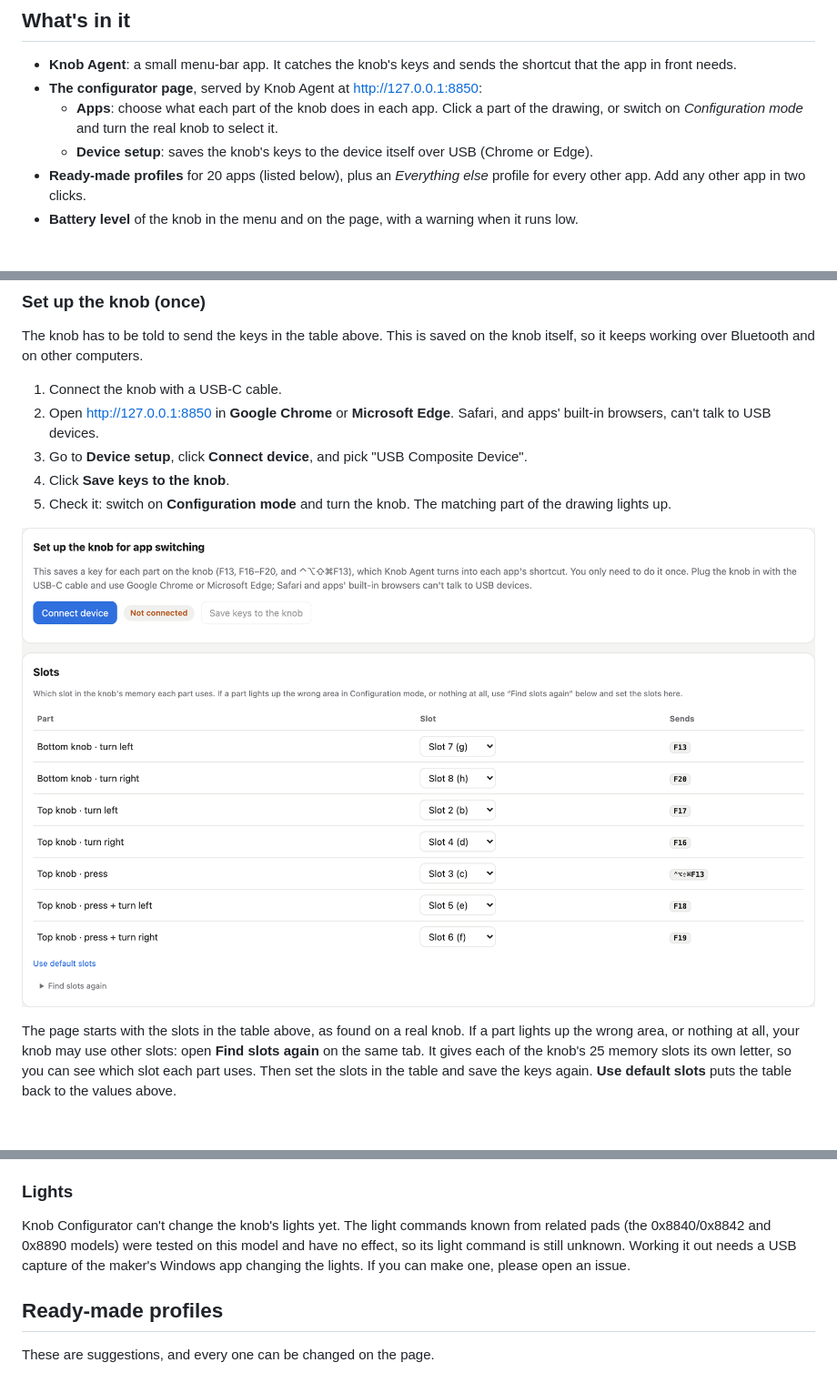
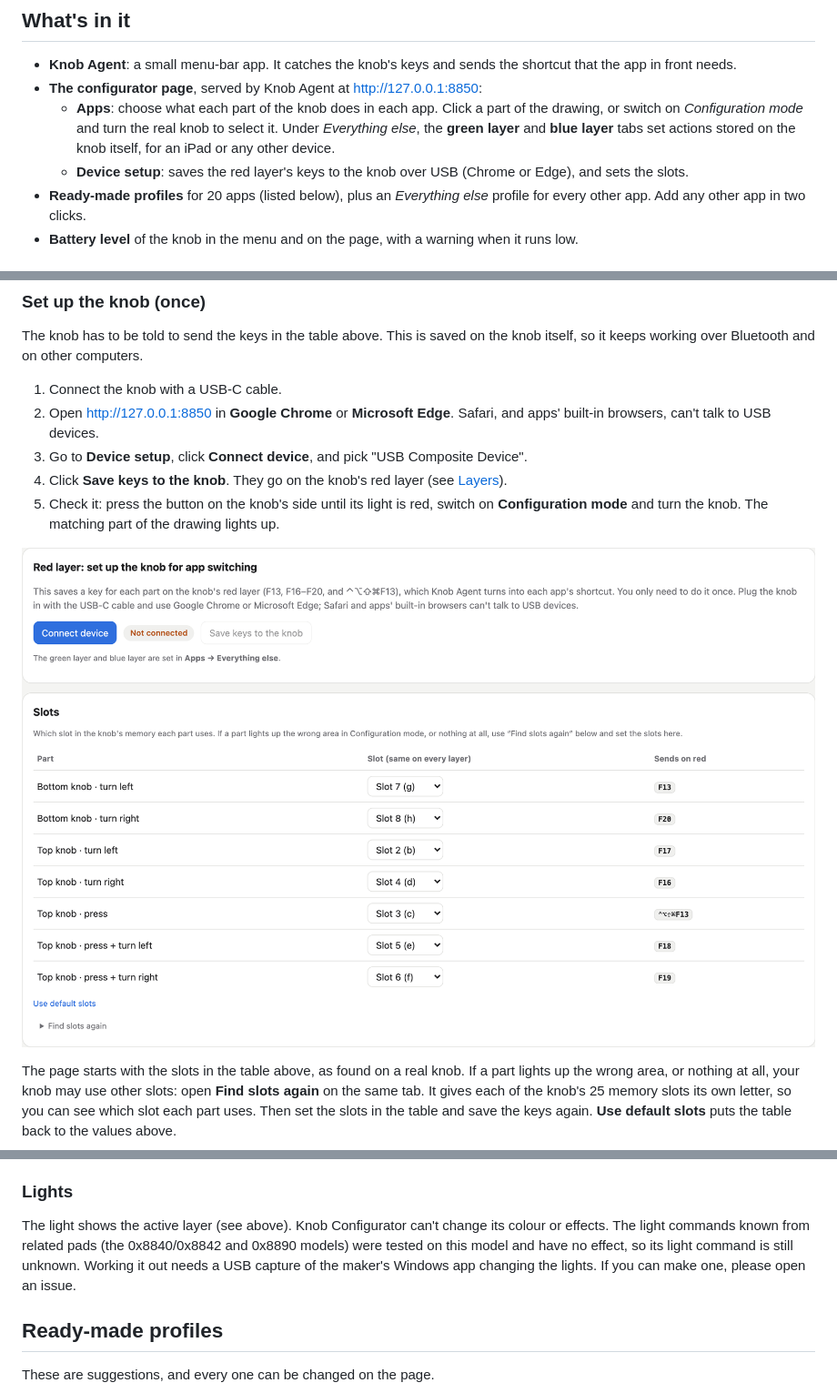
Before and after one commit to itsdamiro/knob-configurator, a Markdown page: README.md, 3 parts joined by grey strips. Shown at 91% size. Drawn GitHub-style; pictures changed too: docs/screenshot-device-setup.png; blank space fills up the shorter version.

```diff
--- a/README.md
+++ b/README.md
@@ -10,8 +10,8 @@ Turn the top knob and Photoshop changes the brush size, Figma zooms, Premiere st
 
 - **Knob Agent**: a small menu-bar app. It catches the knob's keys and sends the shortcut that the app in front needs.
 - **The configurator page**, served by Knob Agent at <http://127.0.0.1:8850>:
-  - **Apps**: choose what each part of the knob does in each app. Click a part of the drawing, or switch on *Configuration mode* and turn the real knob to select it.
-  - **Device setup**: saves the knob's keys to the device itself over USB (Chrome or Edge).
+  - **Apps**: choose what each part of the knob does in each app. Click a part of the drawing, or switch on *Configuration mode* and turn the real knob to select it. Under *Everything else*, the **green layer** and **blue layer** tabs set actions stored on the knob itself, for an iPad or any other device.
+  - **Device setup**: saves the red layer's keys to the knob over USB (Chrome or Edge), and sets the slots.
 - **Ready-made profiles** for 20 apps (listed below), plus an *Everything else* profile for every other app. Add any other app in two clicks.
 - **Battery level** of the knob in the menu and on the page, with a warning when it runs low.
 
@@ -60,8 +60,8 @@ The knob has to be told to send the keys in the table above. This is saved on th
 1. Connect the knob with a USB-C cable.
 2. Open <http://127.0.0.1:8850> in **Google Chrome** or **Microsoft Edge**. Safari, and apps' built-in browsers, can't talk to USB devices.
 3. Go to **Device setup**, click **Connect device**, and pick "USB Composite Device".
-4. Click **Save keys to the knob**.
-5. Check it: switch on **Configuration mode** and turn the knob. The matching part of the drawing lights up.
+4. Click **Save keys to the knob**. They go on the knob's red layer (see [Layers](#layers)).
+5. Check it: press the button on the knob's side until its light is red, switch on **Configuration mode** and turn the knob. The matching part of the drawing lights up.
 
 ![The Device setup tab: connect the knob, save its keys, and the slot each part uses](docs/screenshot-device-setup.png)
 
@@ -94,6 +126,6 @@ The maker rates the battery at about a week of use with the lights off, and 3–
 ### Lights
 
-Knob Configurator can't change the knob's lights yet. The light commands known from related pads (the 0x8840/0x8842 and 0x8890 models) were tested on this model and have no effect, so its light command is still unknown. Working it out needs a USB capture of the maker's Windows app changing the lights. If you can make one, please open an issue.
+The light shows the active layer (see above). Knob Configurator can't change its colour or effects. The light commands known from related pads (the 0x8840/0x8842 and 0x8890 models) were tested on this model and have no effect, so its light command is still unknown. Working it out needs a USB capture of the maker's Windows app changing the lights. If you can make one, please open an issue.
 
 ## Ready-made profiles
 
```
Also changed, not shown: other parts of README.md (+35 -1 lines), docs/screenshot-apps.png, docs/screenshot-configuration-mode.png, docs/screenshot-layers.png (added), 2 other files.
